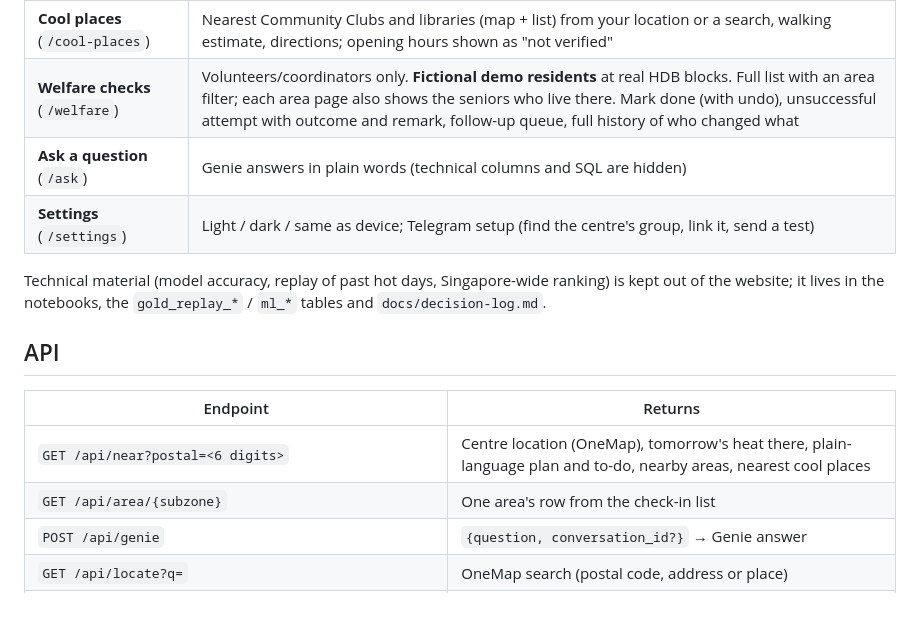
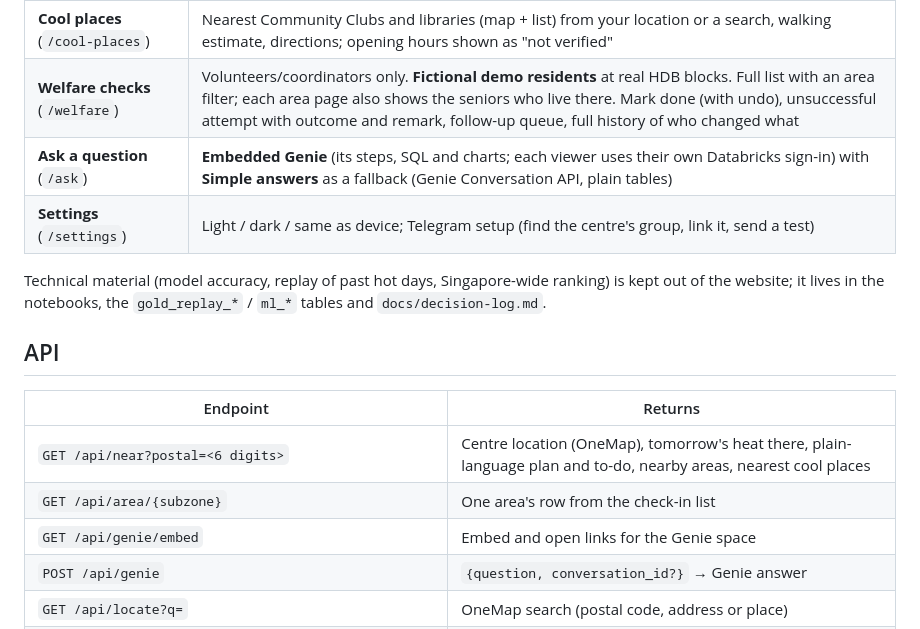
Before and after one commit to pBarath-29/heatguard, a Markdown page: webapp/README.md, the part around the change. Drawn GitHub-style.

Commit message:
Docs: embedded Genie
Co-Authored-By: Claude Opus 5.5 <noreply@anthropic.com>

```diff
--- a/webapp/README.md
+++ b/webapp/README.md
@@ -26,7 +26,7 @@ linked Telegram groups or channels by the HeatGuard bot (`server/telegram.py`).
 | **Activity check** (`/activity`) | Is a planned outdoor activity safe? Lower risk / Caution / High risk / Insufficient data, with reasons, precautions, safer times, a shorter option, nearby indoor venues and a warm-nights note |
 | **Cool places** (`/cool-places`) | Nearest Community Clubs and libraries (map + list) from your location or a search, walking estimate, directions; opening hours shown as "not verified" |
 | **Welfare checks** (`/welfare`) | Volunteers/coordinators only. **Fictional demo residents** at real HDB blocks. Full list with an area filter; each area page also shows the seniors who live there. Mark done (with undo), unsuccessful attempt with outcome and remark, follow-up queue, full history of who changed what |
-| **Ask a question** (`/ask`) | Genie answers in plain words (technical columns and SQL are hidden) |
+| **Ask a question** (`/ask`) | **Embedded Genie** (its steps, SQL and charts; each viewer uses their own Databricks sign-in) with **Simple answers** as a fallback (Genie Conversation API, plain tables) |
 | **Settings** (`/settings`) | Light / dark / same as device; Telegram setup (find the centre's group, link it, send a test) |
 
 Technical material (model accuracy, replay of past hot days, Singapore-wide ranking) is kept out of the website; it lives in the notebooks,
@@ -38,6 +38,7 @@ the `gold_replay_*` / `ml_*` tables and `docs/decision-log.md`.
 |---|---|
 | `GET /api/near?postal=<6 digits>` | Centre location (OneMap), tomorrow's heat there, plain-language plan and to-do, nearby areas, nearest cool places |
 | `GET /api/area/{subzone}` | One area's row from the check-in list |
+| `GET /api/genie/embed` | Embed and open links for the Genie space |
 | `POST /api/genie` | `{question, conversation_id?}` → Genie answer |
 | `GET /api/locate?q=` | OneMap search (postal code, address or place) |
 | `GET /api/weather?lat&lon` | Today/tomorrow: live NEA readings and forecasts, today's measured heat by hour, HeatGuard forecast with hourly estimates |
```
Also changed, not shown: docs/decision-log.md (+1 -0 lines).
